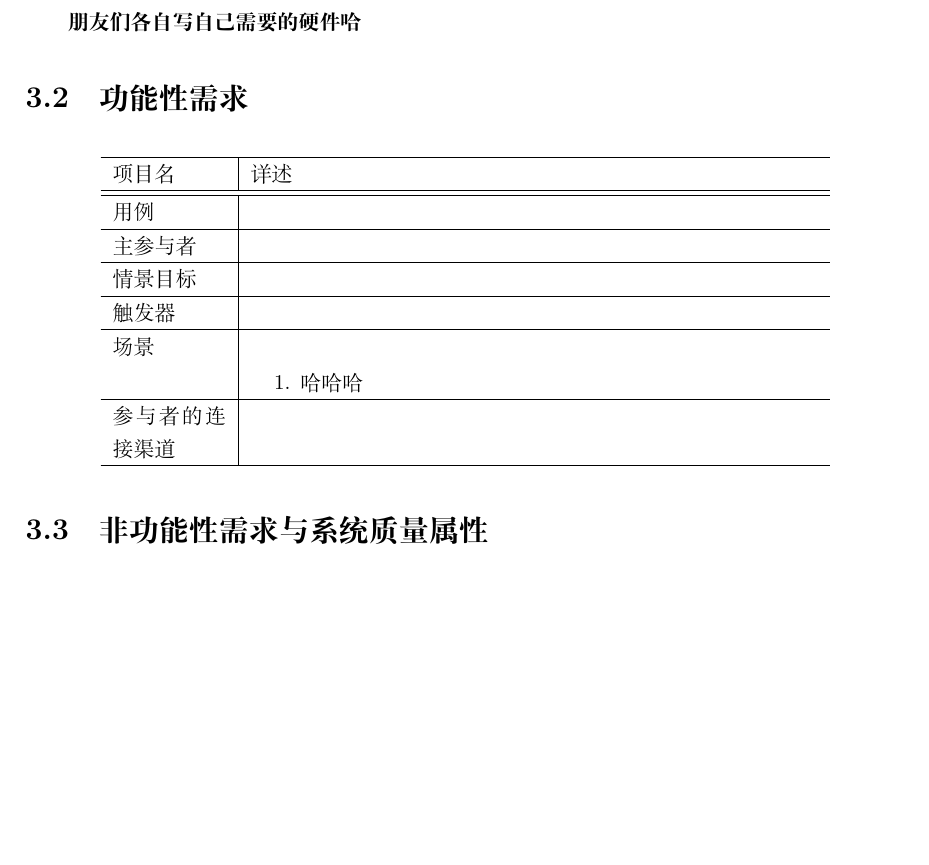
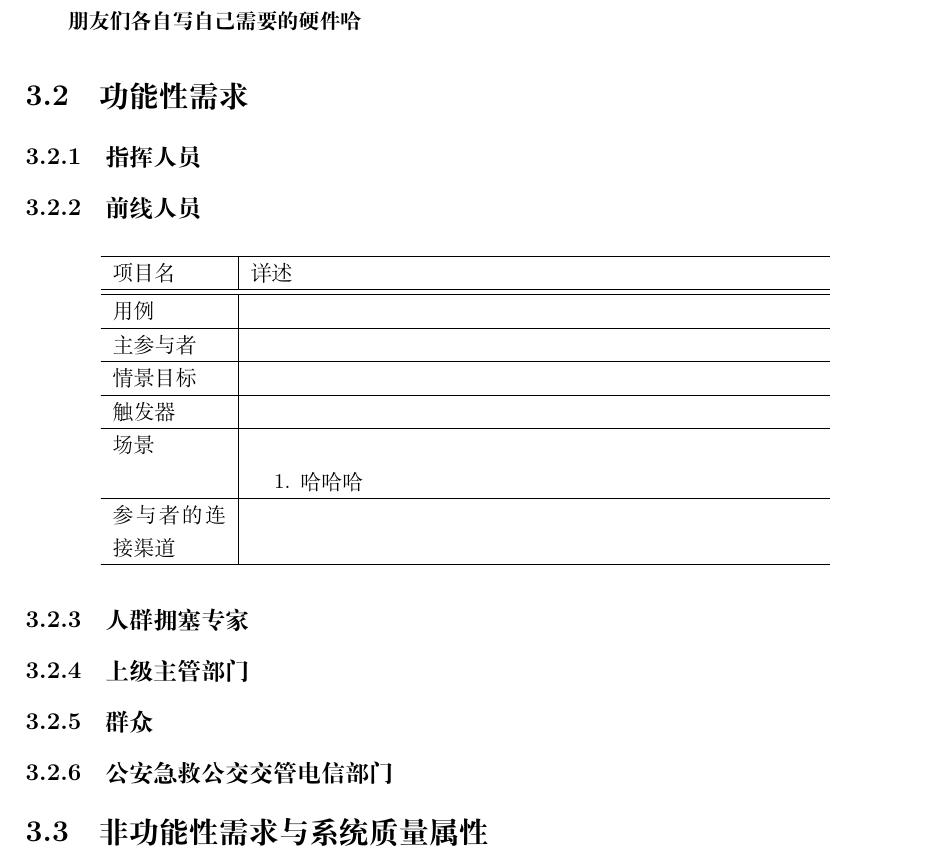
Before and after one commit to bulffi/software-management-doc, a LaTeX document (draft.tex): part of page 10 of 14 before the commit and part of page 10 of 15 after it, cut so that both start at the same text, the shorter picture padded with empty space. Compiled offline with XeLaTeX.

Commit message:
更新用例种类

```diff
--- a/draft.tex
+++ b/draft.tex
@@ -183,6 +183,8 @@ WIFI辅助定位 & 利用现有的无线网络，配合WIFI标签和相关的移
 \end{longtable}
 \textbf{朋友们各自写自己需要的硬件哈}
 \section{功能性需求}
+\subsection{指挥人员}
+\subsection{前线人员}
 \begin{longtable}{p{2cm} | p{10cm}}
 \hline
 项目名 & 详述 \\
@@ -203,6 +205,11 @@ WIFI辅助定位 & 利用现有的无线网络，配合WIFI标签和相关的移
 参与者的连接渠道 & \\
 \hline
 \end{longtable}
+\subsection{人群拥塞专家}
+\subsection{上级主管部门}
+\subsection{群众}
+\subsection{公安急救公交交管电信部门}
+
 
 
 
```
